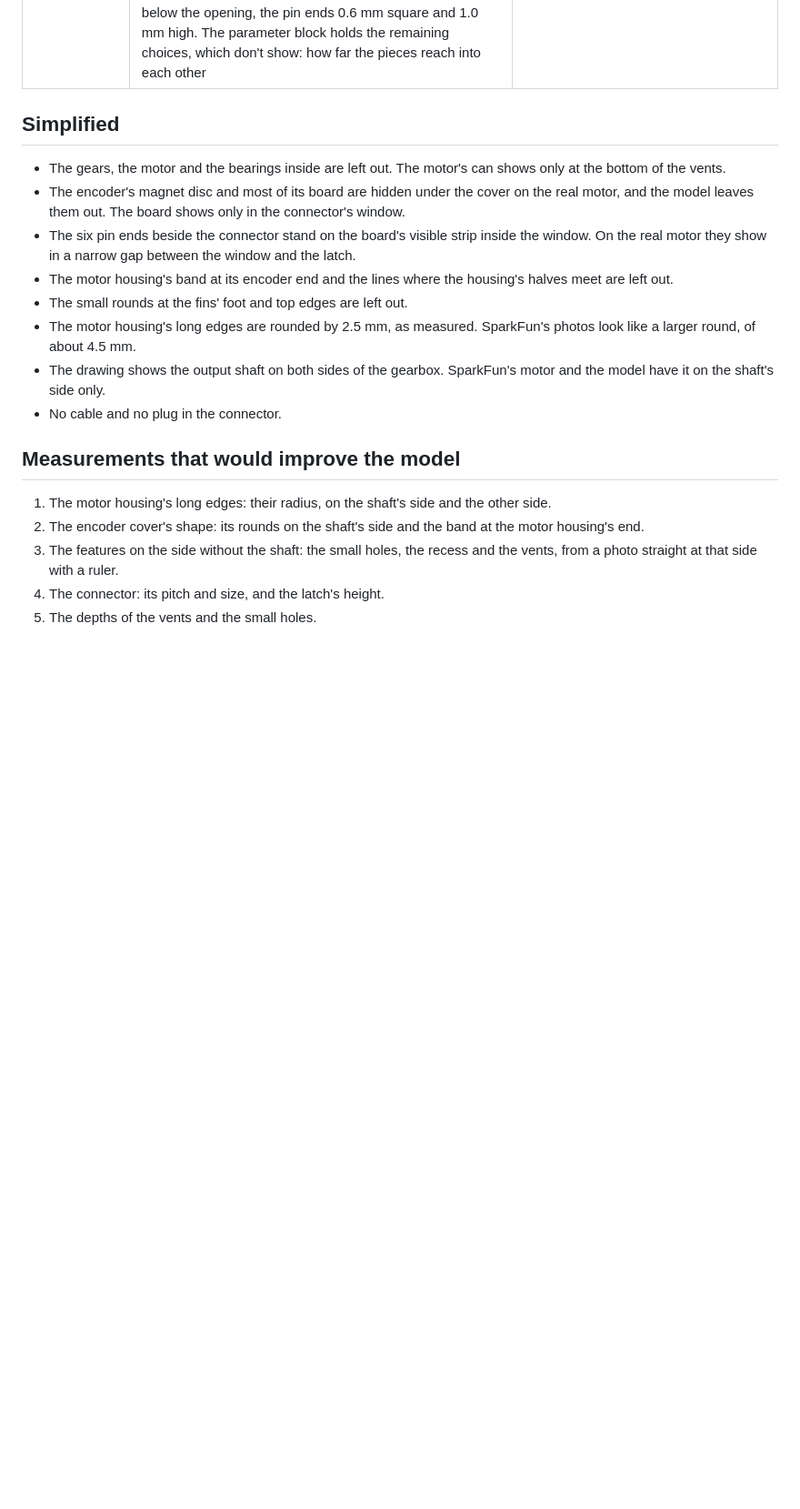
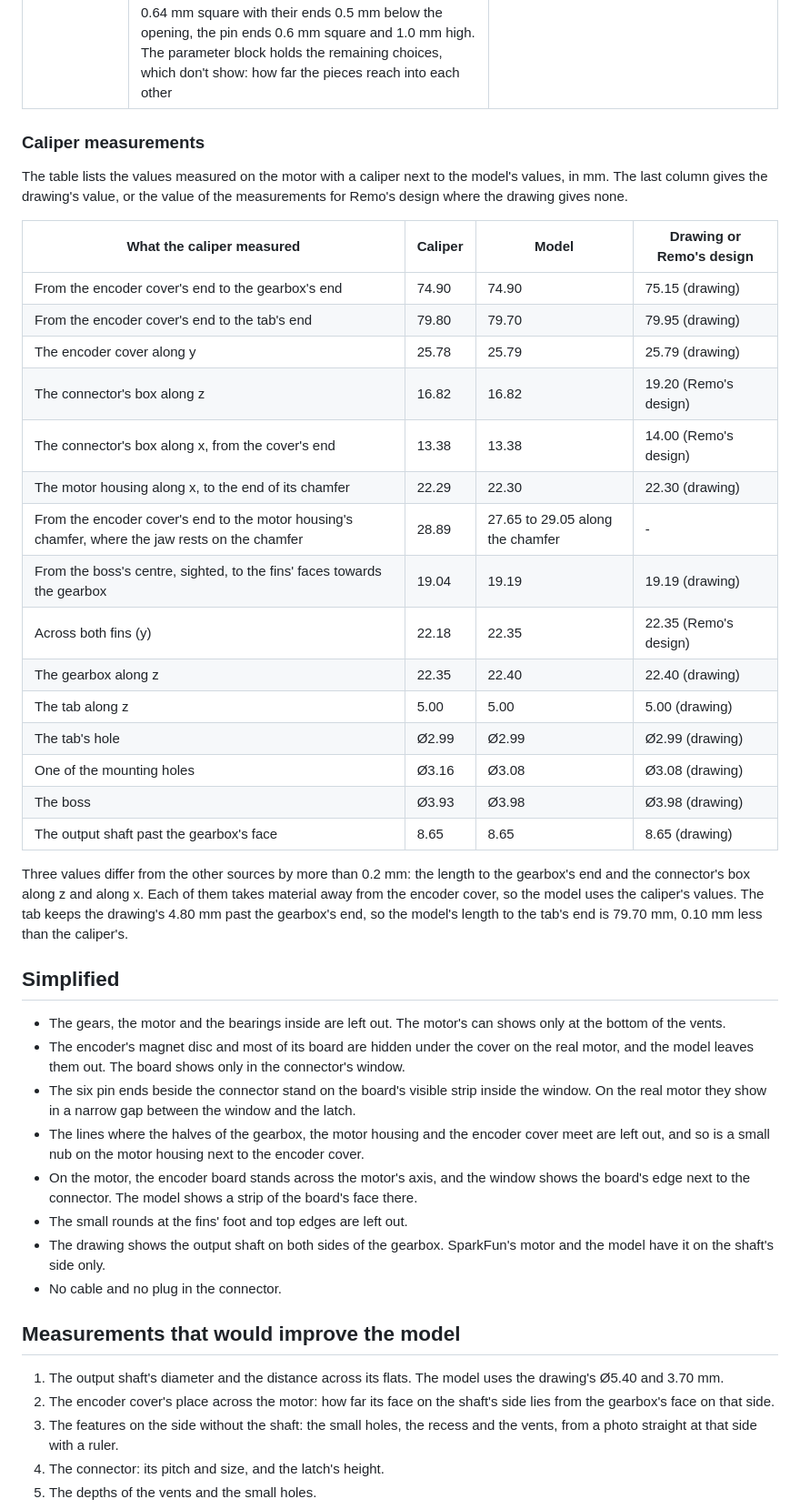
Before and after one commit to ros-mobile-robots/robot_component_models, a Markdown page: provenance/dg01d_e_gearmotor.md, the part around one of its changes. Shown at 91% size. Rendered like a GitHub page; blank space fills up the shorter version.

```diff
--- a/provenance/dg01d_e_gearmotor.md
+++ b/provenance/dg01d_e_gearmotor.md
@@ -124,21 +126,45 @@ Second source: measurements of the motor made for Remo's design, whose chassis h
 | Look and colours | Light blue plastic for the gearbox, the housing and the cover, a metal shaft and screws, the motor's grey can behind the vents, a green board and a white connector | SparkFun's product photos of ROB-16413 on the product page |
 | Choices | The shaft's bore 6 mm deep, its end chamfered by 0.2 mm. The screws' recesses 1.5 mm deep, their heads 0.5 mm below the face with a 0.3 mm round and a cross of two 2.0 × 0.5 mm slots, 0.5 mm deep. The small holes 2 mm deep. The recess on the side without the shaft 0.3 mm deep with 1 mm corners, its dot Ø0.6 mm and 0.5 mm deep. The vents 1.2 mm deep, the motor's can 1.0 mm below the face. The connector's walls 0.7 mm thick, its cavity 4.3 mm deep, the contacts 0.64 mm square with their ends 0.5 mm below the opening, the pin ends 0.6 mm square and 1.0 mm high. The parameter block holds the remaining choices, which don't show: how far the pieces reach into each other | Parameters at the top of the generator |
+
+### Caliper measurements
+
+The table lists the values measured on the motor with a caliper next to the model's values, in mm. The last column gives the drawing's value, or the value of the measurements for Remo's design where the drawing gives none.
+
+| What the caliper measured | Caliper | Model | Drawing or Remo's design |
+|---|---|---|---|
+| From the encoder cover's end to the gearbox's end | 74.90 | 74.90 | 75.15 (drawing) |
+| From the encoder cover's end to the tab's end | 79.80 | 79.70 | 79.95 (drawing) |
+| The encoder cover along y | 25.78 | 25.79 | 25.79 (drawing) |
+| The connector's box along z | 16.82 | 16.82 | 19.20 (Remo's design) |
+| The connector's box along x, from the cover's end | 13.38 | 13.38 | 14.00 (Remo's design) |
+| The motor housing along x, to the end of its chamfer | 22.29 | 22.30 | 22.30 (drawing) |
+| From the encoder cover's end to the motor housing's chamfer, where the jaw rests on the chamfer | 28.89 | 27.65 to 29.05 along the chamfer | - |
+| From the boss's centre, sighted, to the fins' faces towards the gearbox | 19.04 | 19.19 | 19.19 (drawing) |
+| Across both fins (y) | 22.18 | 22.35 | 22.35 (Remo's design) |
+| The gearbox along z | 22.35 | 22.40 | 22.40 (drawing) |
+| The tab along z | 5.00 | 5.00 | 5.00 (drawing) |
+| The tab's hole | Ø2.99 | Ø2.99 | Ø2.99 (drawing) |
+| One of the mounting holes | Ø3.16 | Ø3.08 | Ø3.08 (drawing) |
+| The boss | Ø3.93 | Ø3.98 | Ø3.98 (drawing) |
+| The output shaft past the gearbox's face | 8.65 | 8.65 | 8.65 (drawing) |
+
+Three values differ from the other sources by more than 0.2 mm: the length to the gearbox's end and the connector's box along z and along x. Each of them takes material away from the encoder cover, so the model uses the caliper's values. The tab keeps the drawing's 4.80 mm past the gearbox's end, so the model's length to the tab's end is 79.70 mm, 0.10 mm less than the caliper's.
 
 ## Simplified
 
 - The gears, the motor and the bearings inside are left out. The motor's can shows only at the bottom of the vents.
 - The encoder's magnet disc and most of its board are hidden under the cover on the real motor, and the model leaves them out. The board shows only in the connector's window.
 - The six pin ends beside the connector stand on the board's visible strip inside the window. On the real motor they show in a narrow gap between the window and the latch.
-- The motor housing's band at its encoder end and the lines where the housing's halves meet are left out.
+- The lines where the halves of the gearbox, the motor housing and the encoder cover meet are left out, and so is a small nub on the motor housing next to the encoder cover.
+- On the motor, the encoder board stands across the motor's axis, and the window shows the board's edge next to the connector. The model shows a strip of the board's face there.
 - The small rounds at the fins' foot and top edges are left out.
-- The motor housing's long edges are rounded by 2.5 mm, as measured. SparkFun's photos look like a larger round, of about 4.5 mm.
 - The drawing shows the output shaft on both sides of the gearbox. SparkFun's motor and the model have it on the shaft's side only.
 - No cable and no plug in the connector.
 
 ## Measurements that would improve the model
 
-1. The motor housing's long edges: their radius, on the shaft's side and the other side.
-2. The encoder cover's shape: its rounds on the shaft's side and the band at the motor housing's end.
+1. The output shaft's diameter and the distance across its flats. The model uses the drawing's Ø5.40 and 3.70 mm.
+2. The encoder cover's place across the motor: how far its face on the shaft's side lies from the gearbox's face on that side.
 3. The features on the side without the shaft: the small holes, the recess and the vents, from a photo straight at that side with a ruler.
 4. The connector: its pitch and size, and the latch's height.
 5. The depths of the vents and the small holes.
```
Also changed, not shown: other parts of provenance/dg01d_e_gearmotor.md (+17 -15 lines), README.md (+1 -1 lines), docs/images/all_parts.png, docs/images/dg01d_e_gearmotor.png, docs/images/frames/dg01d_e_gearmotor.png, 7 other files.
